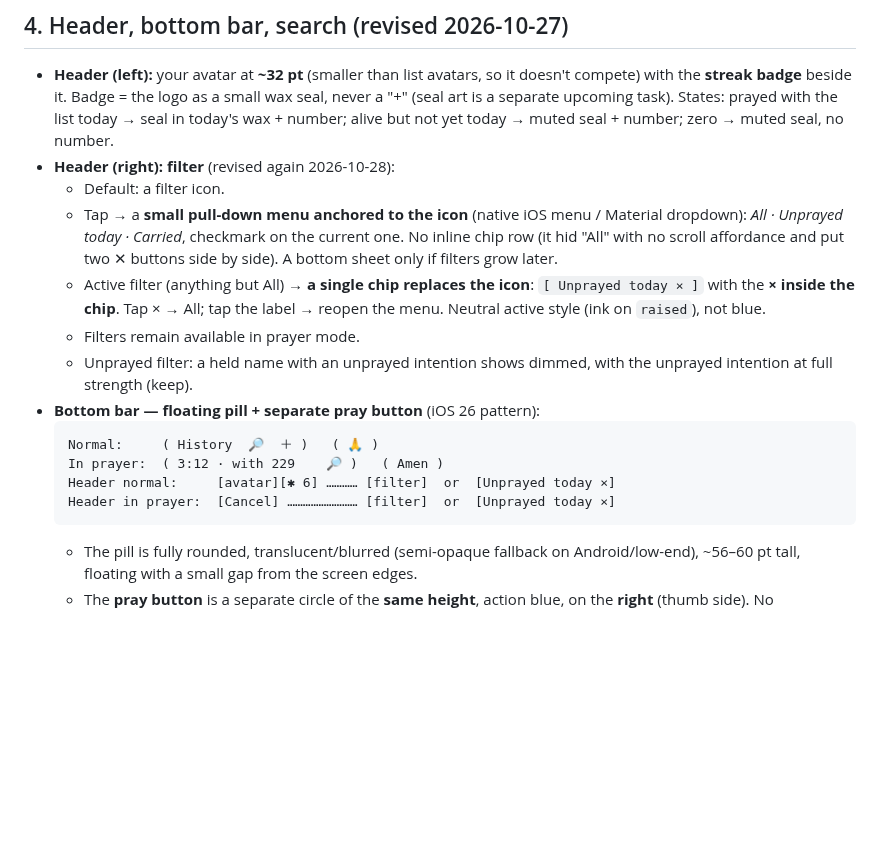
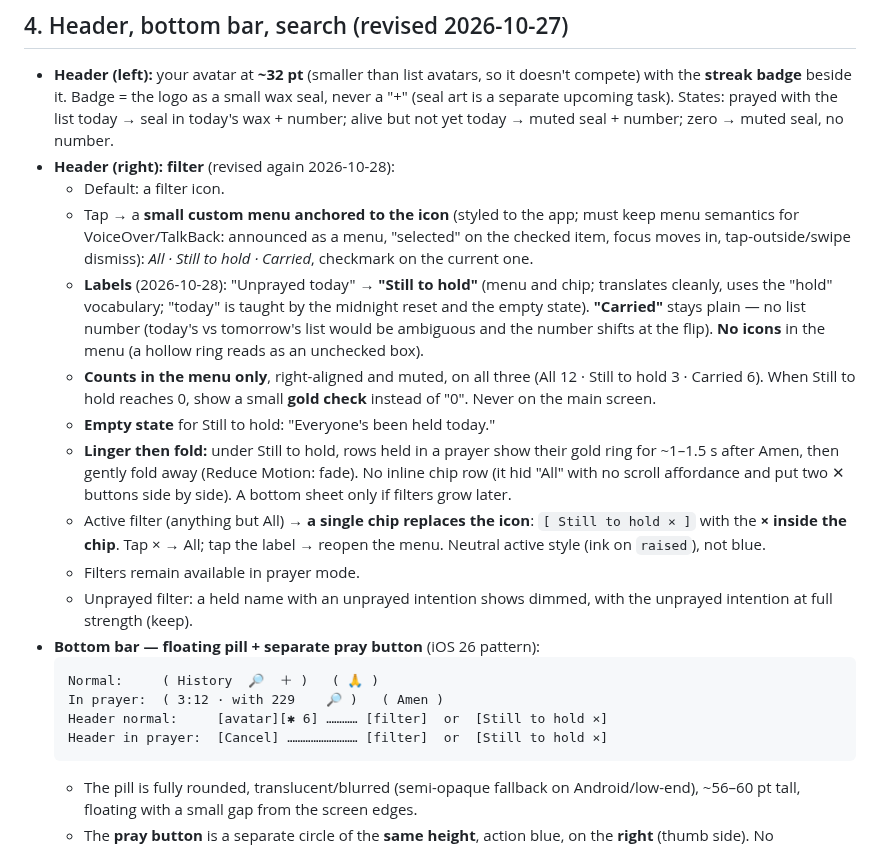
Before and after one commit to ericdolson/plus_prayer, a Markdown page: docs/product/design-direction.md, the part around the change. Rendered like a GitHub page; blank space fills up the shorter version.

Commit message:
docs: filter labels, menu counts, linger-then-fold
Co-Authored-By: Claude Opus 5.5 <noreply@anthropic.com>
Claude-Session: https://claude.ai/code/session_01DsfdXLHBEuTBwnWJFW5eGC

````diff
--- a/docs/product/design-direction.md
+++ b/docs/product/design-direction.md
@@ -159,12 +159,26 @@ gold.
   today → muted seal + number; zero → muted seal, no number.
 - **Header (right): filter** (revised again 2026-10-28):
   - Default: a filter icon.
-  - Tap → a **small pull-down menu anchored to the icon** (native iOS menu /
-    Material dropdown): *All · Unprayed today · Carried*, checkmark on the
-    current one. No inline chip row (it hid "All" with no scroll affordance and
+  - Tap → a **small custom menu anchored to the icon** (styled to the app; must
+    keep menu semantics for VoiceOver/TalkBack: announced as a menu, "selected"
+    on the checked item, focus moves in, tap-outside/swipe dismiss): *All ·
+    Still to hold · Carried*, checkmark on the current one.
+  - **Labels** (2026-10-28): "Unprayed today" → **"Still to hold"** (menu and
+    chip; translates cleanly, uses the "hold" vocabulary; "today" is taught by
+    the midnight reset and the empty state). **"Carried"** stays plain — no list
+    number (today's vs tomorrow's list would be ambiguous and the number shifts
+    at the flip). **No icons** in the menu (a hollow ring reads as an unchecked
+    box).
+  - **Counts in the menu only**, right-aligned and muted, on all three (All 12 ·
+    Still to hold 3 · Carried 6). When Still to hold reaches 0, show a small
+    **gold check** instead of "0". Never on the main screen.
+  - **Empty state** for Still to hold: "Everyone's been held today."
+  - **Linger then fold:** under Still to hold, rows held in a prayer show their
+    gold ring for ~1–1.5 s after Amen, then gently fold away (Reduce Motion:
+    fade). No inline chip row (it hid "All" with no scroll affordance and
     put two ✕ buttons side by side). A bottom sheet only if filters grow later.
   - Active filter (anything but All) → **a single chip replaces the icon**:
-    `[ Unprayed today × ]` with the **× inside the chip**. Tap × → All; tap the
+    `[ Still to hold × ]` with the **× inside the chip**. Tap × → All; tap the
     label → reopen the menu. Neutral active style (ink on `raised`), not blue.
   - Filters remain available in prayer mode.
   - Unprayed filter: a held name with an unprayed intention shows dimmed, with
@@ -173,8 +187,8 @@ gold.
   ```
   Normal:     ( History  🔎  ＋ )   ( 🙏 )
   In prayer:  ( 3:12 · with 229    🔎 )   ( Amen )
-  Header normal:     [avatar][✱ 6] ………… [filter]  or  [Unprayed today ×]
-  Header in prayer:  [Cancel] ……………………… [filter]  or  [Unprayed today ×]
+  Header normal:     [avatar][✱ 6] ………… [filter]  or  [Still to hold ×]
+  Header in prayer:  [Cancel] ……………………… [filter]  or  [Still to hold ×]
   ```
   - The pill is fully rounded, translucent/blurred (semi-opaque fallback on
     Android/low-end), ~56–60 pt tall, floating with a small gap from the
````
Also changed, not shown: docs/decisions.md (+10 -0 lines).
